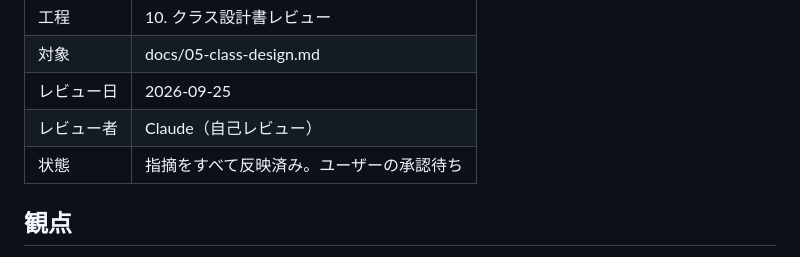
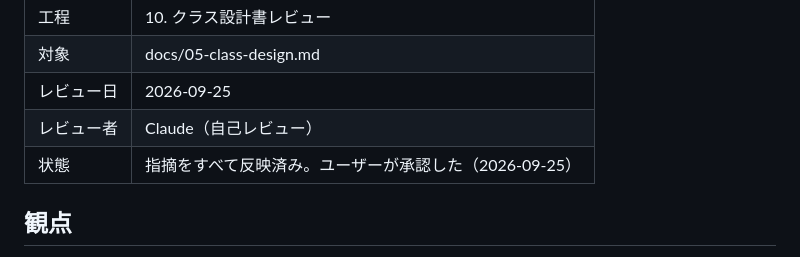
Before and after one commit to Fujiwo/Shos.Minesweeper, a Markdown page: docs/reviews/05-class-design-review.md, the part around the change. GitHub-like rendering.

```diff
--- a/docs/reviews/05-class-design-review.md
+++ b/docs/reviews/05-class-design-review.md
@@ -6,7 +6,7 @@
 | 対象 | docs/05-class-design.md |
 | レビュー日 | 2026-09-25 |
 | レビュー者 | Claude（自己レビュー） |
-| 状態 | 指摘をすべて反映済み。ユーザーの承認待ち |
+| 状態 | 指摘をすべて反映済み。ユーザーが承認した（2026-09-25） |
 
 ## 観点
 
```
Also changed, not shown: CLAUDE.md (+1 -1 lines).
